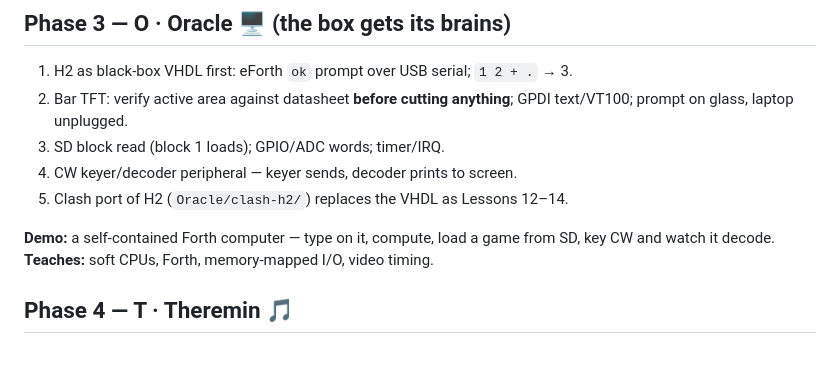
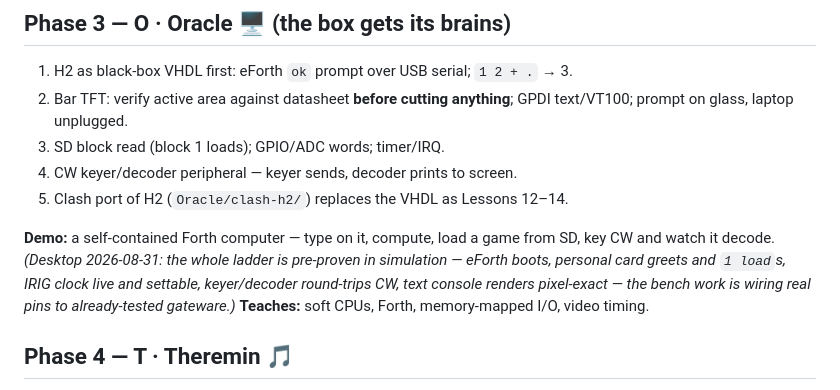
Before and after one commit to jclements3/poetic-musings, a Markdown page: PLAN.md, the part around the change. GitHub-like rendering; blank space fills up the shorter version.

Commit message:
Status: Phase 3 ladder pre-proven in simulation; library inventory current
Co-Authored-By: Claude Fable 5 <noreply@anthropic.com>
Claude-Session: https://claude.ai/code/session_012jVWLqFRNWgavrkoqrZokD

```diff
--- a/PLAN.md
+++ b/PLAN.md
@@ -73,7 +73,10 @@ elaborates in yosys). Remaining for the gate: scope/decoder verification on the
 5. Clash port of H2 (`Oracle/clash-h2/`) replaces the VHDL as Lessons 12–14.
 
 **Demo:** a self-contained Forth computer — type on it, compute, load a game from SD,
-key CW and watch it decode.
+key CW and watch it decode. *(Desktop 2026-08-31: the whole ladder is pre-proven in
+simulation — eForth boots, personal card greets and `1 load`s, IRIG clock live and
+settable, keyer/decoder round-trips CW, text console renders pixel-exact — the bench
+work is wiring real pins to already-tested gateware.)*
 **Teaches:** soft CPUs, Forth, memory-mapped I/O, video timing.
 
 ## Phase 4 — T · Theremin 🎵
```
Also changed, not shown: PROGRAM.md (+1 -1 lines).
